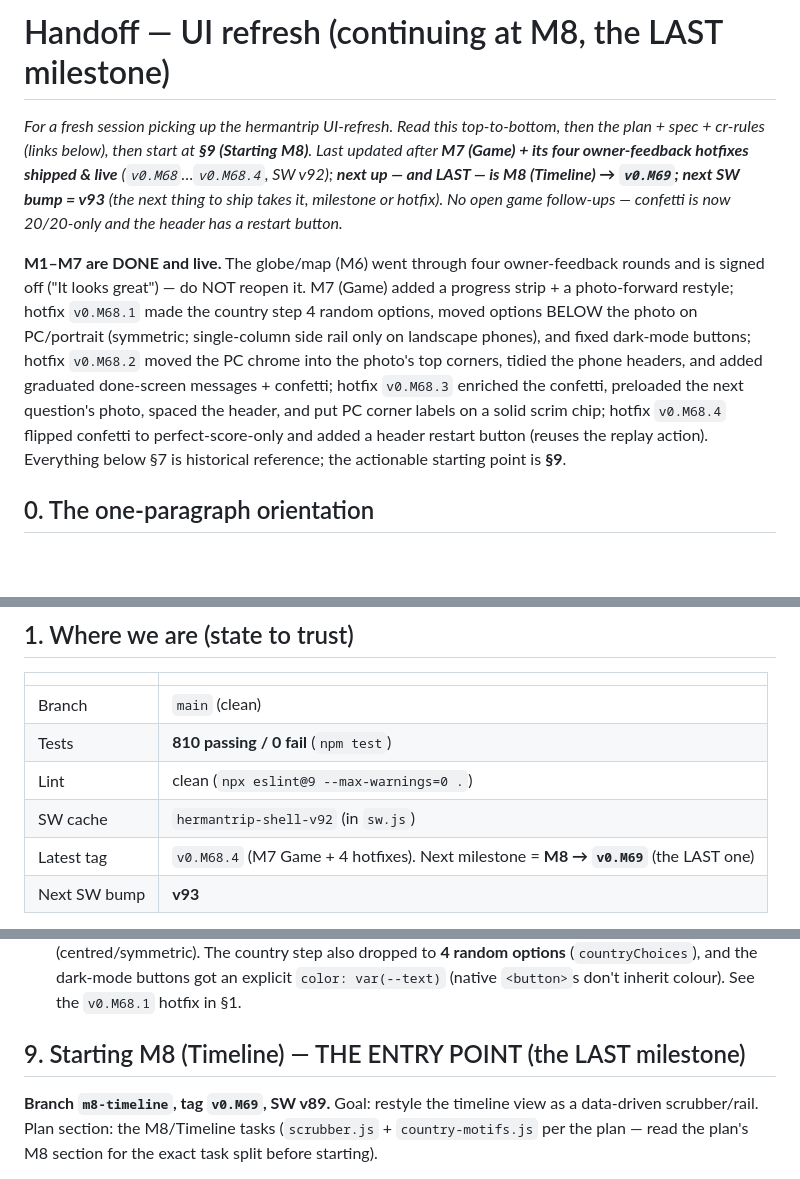
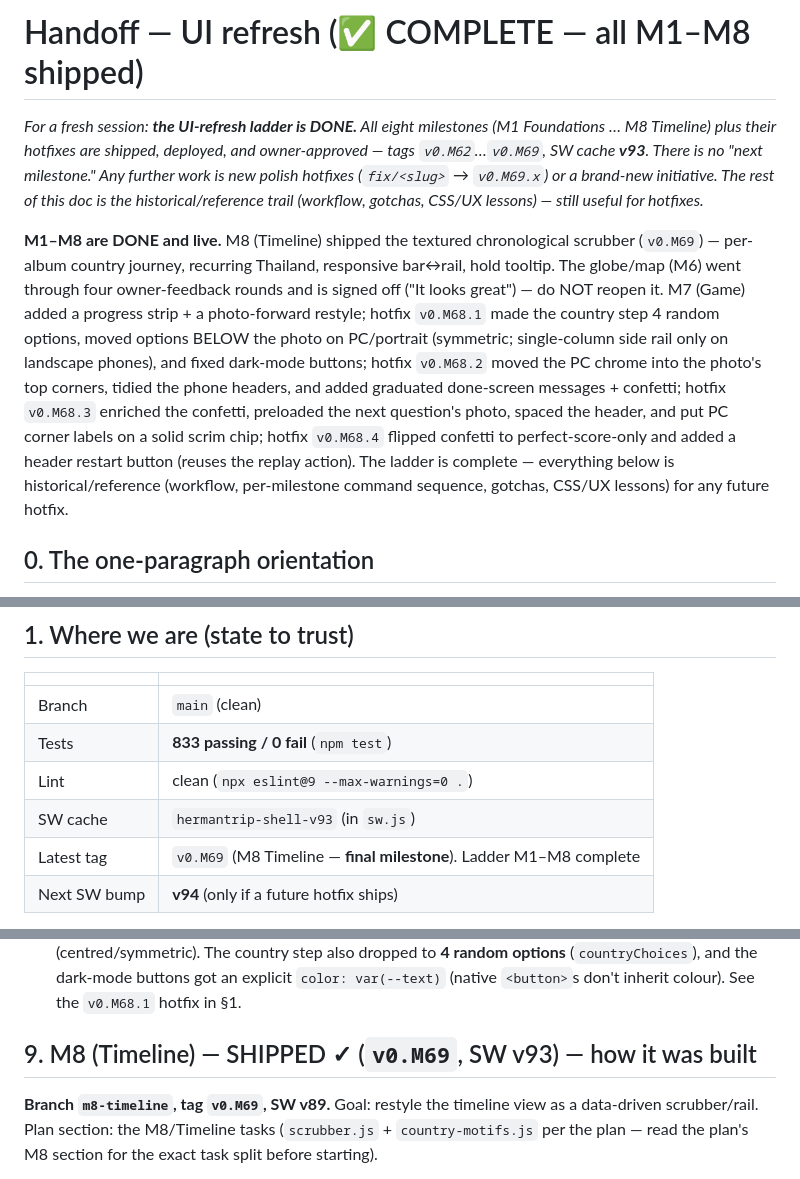
Before and after one commit to tomhea/hermantrip, a Markdown page: docs/HANDOFF-ui-refresh.md, 3 parts joined by grey strips. Drawn GitHub-style; blank space fills up the shorter version.

Commit message:
docs: handoff — UI-refresh ladder COMPLETE (M8 shipped, v0.M69)
Mark the project done: all M1–M8 shipped & live (v0.M62…v0.M69, SW v93).
Header → COMPLETE; state table → 833 tests / SW v93 / latest tag v0.M69;
add M8 to the shipped-milestones list; §9 reframed as the M8-shipped record.

Co-Authored-By: Claude Opus 4.8 (1M context) <noreply@anthropic.com>

```diff
--- a/docs/HANDOFF-ui-refresh.md
+++ b/docs/HANDOFF-ui-refresh.md
@@ -1,15 +1,15 @@
-# Handoff — UI refresh (continuing at M8, the LAST milestone)
+# Handoff — UI refresh (✅ COMPLETE — all M1–M8 shipped)
 
-_For a fresh session picking up the hermantrip UI-refresh. Read this top-to-bottom,
-then the plan + spec + cr-rules (links below), then start at **§9 (Starting M8)**.
-Last updated after **M7 (Game) + its four owner-feedback hotfixes shipped & live**
-(`v0.M68`…`v0.M68.4`, SW v92);
-**next up — and LAST — is M8 (Timeline) → `v0.M69`; next SW bump = v93** (the
-next thing to ship takes it, milestone or hotfix).
-No open game follow-ups — confetti is now 20/20-only and the header has a restart
-button._
+_For a fresh session: **the UI-refresh ladder is DONE.** All eight milestones
+(M1 Foundations … M8 Timeline) plus their hotfixes are shipped, deployed, and
+owner-approved — tags `v0.M62`…`v0.M69`, SW cache **v93**. There is no "next
+milestone." Any further work is new polish hotfixes (`fix/<slug>` → `v0.M69.x`)
+or a brand-new initiative. The rest of this doc is the historical/reference
+trail (workflow, gotchas, CSS/UX lessons) — still useful for hotfixes._
 
-**M1–M7 are DONE and live.** The globe/map (M6) went through four owner-feedback
+**M1–M8 are DONE and live.** M8 (Timeline) shipped the textured chronological
+scrubber (`v0.M69`) — per-album country journey, recurring Thailand, responsive
+bar↔rail, hold tooltip. The globe/map (M6) went through four owner-feedback
 rounds and is signed off ("It looks great") — do NOT reopen it. M7 (Game) added a
 progress strip + a photo-forward restyle; hotfix `v0.M68.1` made the country
 step 4 random options, moved options BELOW the photo on PC/portrait (symmetric;
@@ -20,7 +20,8 @@ phone headers, and added graduated done-screen messages + confetti; hotfix
 header, and put PC corner labels on a solid scrim chip; hotfix `v0.M68.4`
 flipped confetti to perfect-score-only and added a header restart button (reuses
 the replay action).
-Everything below §7 is historical reference; the actionable starting point is **§9**.
+The ladder is complete — everything below is historical/reference (workflow,
+per-milestone command sequence, gotchas, CSS/UX lessons) for any future hotfix.
 
 ## 0. The one-paragraph orientation
 
@@ -43,9 +44,9 @@ Pure logic in `src/lib/` (unit-tested, no DOM/fetch), HTML-string view builders
 | | |
 |---|---|
 | Branch | `main` (clean) |
-| Tests | **810 passing / 0 fail** (`npm test`) |
+| Tests | **833 passing / 0 fail** (`npm test`) |
 | Lint | clean (`npx eslint@9 --max-warnings=0 .`) |
-| SW cache | `hermantrip-shell-v92` (in `sw.js`) |
-| Latest tag | `v0.M68.4` (M7 Game + 4 hotfixes). Next milestone = **M8 → `v0.M69`** (the LAST one) |
-| Next SW bump | **v93** |
+| SW cache | `hermantrip-shell-v93` (in `sw.js`) |
+| Latest tag | `v0.M69` (M8 Timeline — **final milestone**). Ladder M1–M8 complete |
+| Next SW bump | **v94** (only if a future hotfix ships) |
 
@@ -146,7 +147,7 @@ hotfix is needed):
 - **Crucial lesson:** the originally-planned bare `.game-shell{ flex-direction:row }` flip does **NOT** work — with the flat child list flex-wrap squished the photo to ~46px and pushed the option grid *below*, not beside. The fix is the `.game-body` flex wrapper (shell stays a **column** so header+progress remain a full-width top bar; only the body flips to a row). Verify landscape geometry in the preview (photo fills body height, grid sits at `x` next to the stage) — don't trust the CSS test alone.
 - **Superseded by `v0.M68.1`** (owner feedback): the side-by-side rail is now **landscape-phone only** (`@media (orientation: landscape) and (max-height: 500px)`) — **PC reports `orientation: landscape` too**, so the M7 blanket flip wrongly applied to desktop. On PC + portrait the options sit BELOW the photo (centred/symmetric). The country step also dropped to **4 random options** (`countryChoices`), and the dark-mode buttons got an explicit `color: var(--text)` (native `<button>`s don't inherit colour). See the `v0.M68.1` hotfix in §1.
 
-## 9. Starting M8 (Timeline) — THE ENTRY POINT (the LAST milestone)
+## 9. M8 (Timeline) — SHIPPED ✓ (`v0.M69`, SW v93) — how it was built
 
 **Branch `m8-timeline`, tag `v0.M69`, SW v89.** Goal: restyle the timeline view as a data-driven scrubber/rail. Plan section: the M8/Timeline tasks (`scrubber.js` + `country-motifs.js` per the plan — read the plan's M8 section for the exact task split before starting).
 
```
Also changed, not shown: other parts of docs/HANDOFF-ui-refresh.md (+1 -1 lines).
